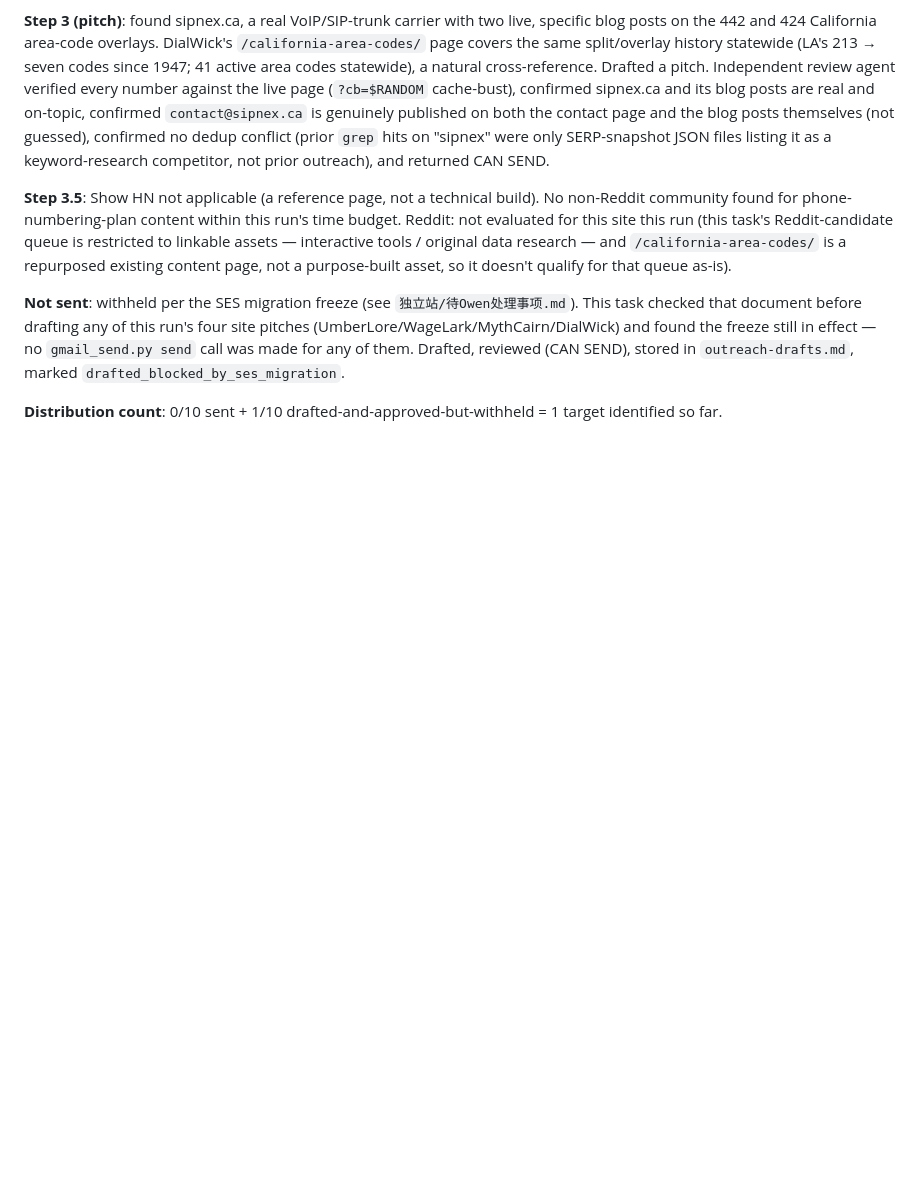
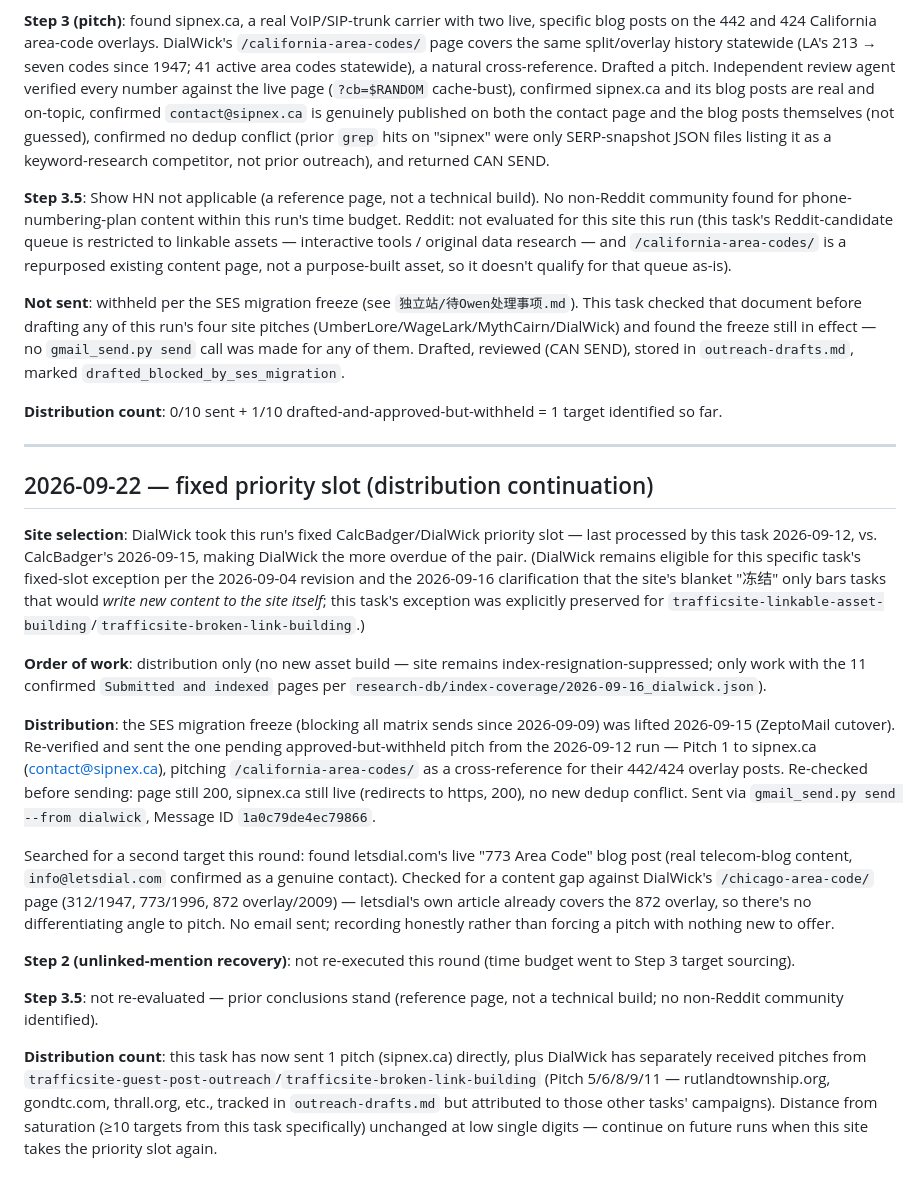
Before and after one commit to zhangwenhao66/dialwick, a Markdown page: linkable-asset-log.md, the part around the change. Drawn GitHub-style; blank space fills up the shorter version.

Commit message:
content: log 2026-09-22 trafficsite-linkable-asset-building distribution run
Co-Authored-By: Claude Sonnet 5 <noreply@anthropic.com>

```diff
--- a/linkable-asset-log.md
+++ b/linkable-asset-log.md
@@ -19,3 +19,21 @@ Record of assets produced/updated by `trafficsite-linkable-asset-building`, plus
 **Not sent**: withheld per the SES migration freeze (see `独立站/待Owen处理事项.md`). This task checked that document before drafting any of this run's four site pitches (UmberLore/WageLark/MythCairn/DialWick) and found the freeze still in effect — no `gmail_send.py send` call was made for any of them. Drafted, reviewed (CAN SEND), stored in `outreach-drafts.md`, marked `drafted_blocked_by_ses_migration`.
 
 **Distribution count**: 0/10 sent + 1/10 drafted-and-approved-but-withheld = 1 target identified so far.
+
+---
+
+## 2026-09-22 — fixed priority slot (distribution continuation)
+
+**Site selection**: DialWick took this run's fixed CalcBadger/DialWick priority slot — last processed by this task 2026-09-12, vs. CalcBadger's 2026-09-15, making DialWick the more overdue of the pair. (DialWick remains eligible for this specific task's fixed-slot exception per the 2026-09-04 revision and the 2026-09-16 clarification that the site's blanket "冻结" only bars tasks that would *write new content to the site itself*; this task's exception was explicitly preserved for `trafficsite-linkable-asset-building`/`trafficsite-broken-link-building`.)
+
+**Order of work**: distribution only (no new asset build — site remains index-resignation-suppressed; only work with the 11 confirmed `Submitted and indexed` pages per `research-db/index-coverage/2026-09-16_dialwick.json`).
+
+**Distribution**: the SES migration freeze (blocking all matrix sends since 2026-09-09) was lifted 2026-09-15 (ZeptoMail cutover). Re-verified and sent the one pending approved-but-withheld pitch from the 2026-09-12 run — Pitch 1 to sipnex.ca (contact@sipnex.ca), pitching `/california-area-codes/` as a cross-reference for their 442/424 overlay posts. Re-checked before sending: page still 200, sipnex.ca still live (redirects to https, 200), no new dedup conflict. Sent via `gmail_send.py send --from dialwick`, Message ID `1a0c79de4ec79866`.
+
+Searched for a second target this round: found letsdial.com's live "773 Area Code" blog post (real telecom-blog content, `info@letsdial.com` confirmed as a genuine contact). Checked for a content gap against DialWick's `/chicago-area-code/` page (312/1947, 773/1996, 872 overlay/2009) — letsdial's own article already covers the 872 overlay, so there's no differentiating angle to pitch. No email sent; recording honestly rather than forcing a pitch with nothing new to offer.
+
+**Step 2 (unlinked-mention recovery)**: not re-executed this round (time budget went to Step 3 target sourcing).
+
+**Step 3.5**: not re-evaluated — prior conclusions stand (reference page, not a technical build; no non-Reddit community identified).
+
+**Distribution count**: this task has now sent 1 pitch (sipnex.ca) directly, plus DialWick has separately received pitches from `trafficsite-guest-post-outreach`/`trafficsite-broken-link-building` (Pitch 5/6/8/9/11 — rutlandtownship.org, gondtc.com, thrall.org, etc., tracked in `outreach-drafts.md` but attributed to those other tasks' campaigns). Distance from saturation (≥10 targets from this task specifically) unchanged at low single digits — continue on future runs when this site takes the priority slot again.
```
